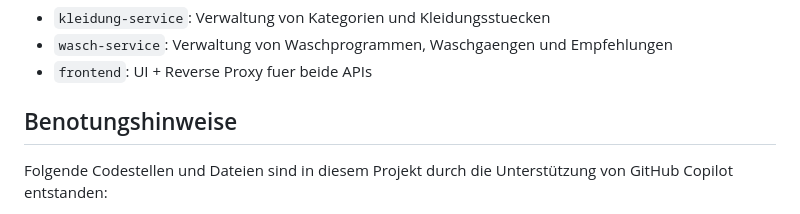
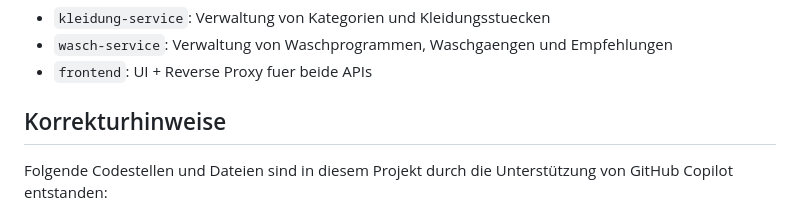
Before and after one commit to mariushuck/portfolio-vs, a Markdown page: README.md, the part around the change. GitHub-like rendering.

Commit message:
fixed typo

```diff
--- a/README.md
+++ b/README.md
@@ -6,7 +6,7 @@ Microservice-Demo mit zwei Node.js/Express-Backends, SQLite und einem Frontend-G
 - `wasch-service`: Verwaltung von Waschprogrammen, Waschgaengen und Empfehlungen
 - `frontend`: UI + Reverse Proxy fuer beide APIs
 
-## Benotungshinweise
+## Korrekturhinweise
 
 Folgende Codestellen und Dateien sind in diesem Projekt durch die Unterstützung von GitHub Copilot entstanden:
 
```
